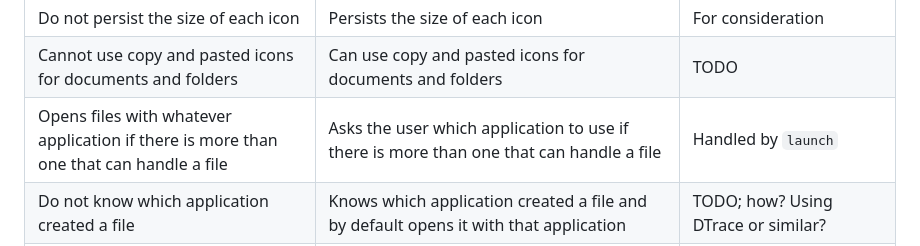
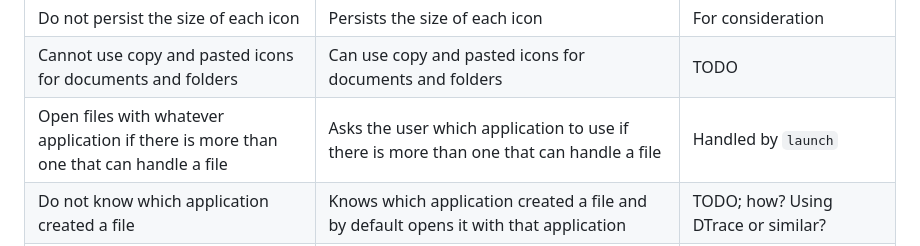
Before and after one commit to probonopd/Filer, a Markdown page: README.md, the part around the change. Rendered like a GitHub page.

Commit message:
Update README.md
[ci skip]

```diff
--- a/README.md
+++ b/README.md
@@ -22,7 +22,7 @@ A clean rewrite of the Filer for helloSystem, inspired by [John Siracusa's descr
 |Do not persist icon locations|Persists icon locations|TODO|
 |Do not persist the size of each icon|Persists the size of each icon|For consideration|
 |Cannot use copy and pasted icons for documents and folders|Can use copy and pasted icons for documents and folders|TODO|
-|Opens files with whatever application if there is more than one that can handle a file|Asks the user which application to use if there is more than one that can handle a file|Handled by `launch`|
+|Open files with whatever application if there is more than one that can handle a file|Asks the user which application to use if there is more than one that can handle a file|Handled by `launch`|
 |Do not know which application created a file|Knows which application created a file and by default opens it with that application|TODO; how? Using DTrace or similar?|
 |Do not allow drag-and-drop of files onto applications|Allows drag-and-drop of files onto applications|TODO|
 |No animation when applications, documents, or folders are opened|Animation when applications, documents, or folders are opened|Implemented (using QTimeLine Property Animation)|
```
